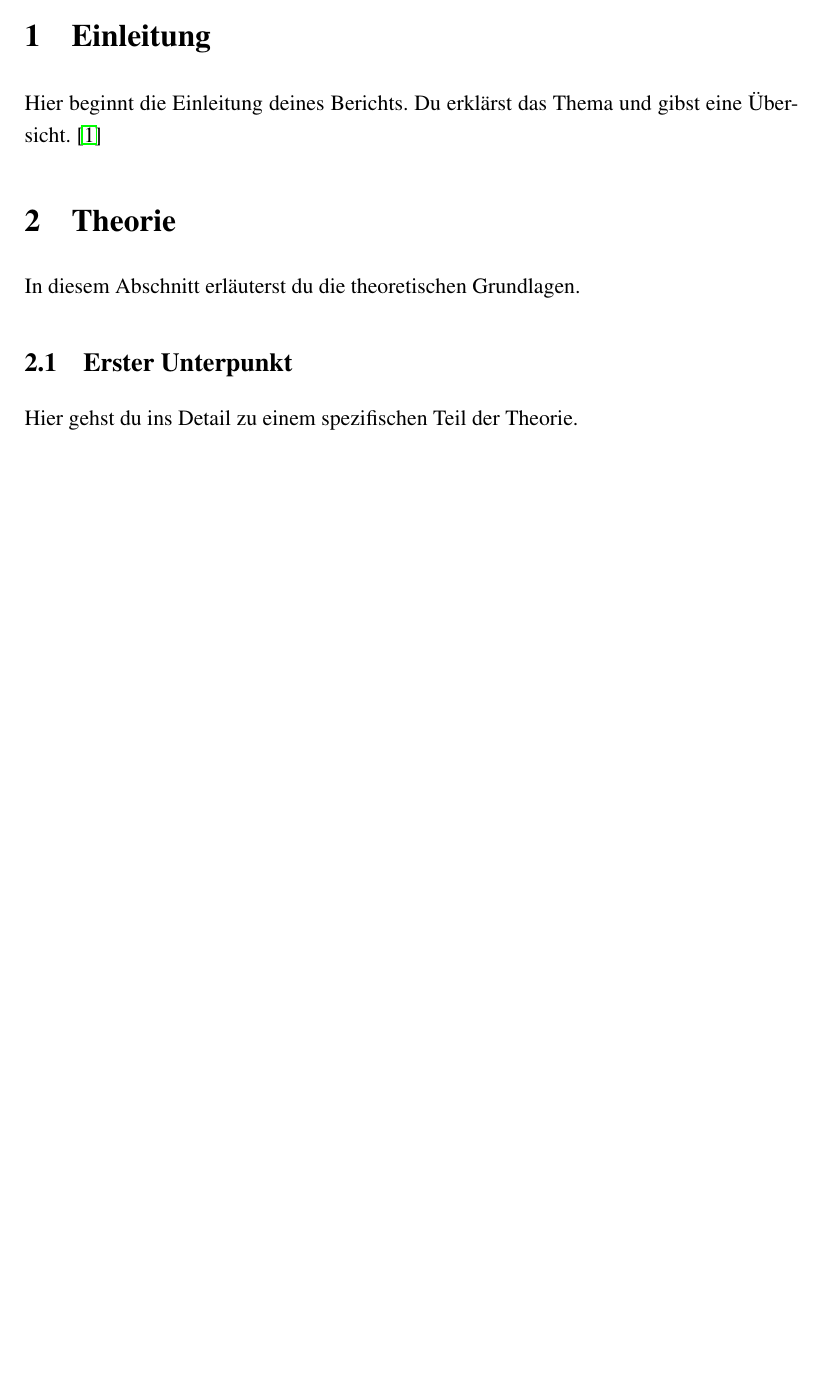
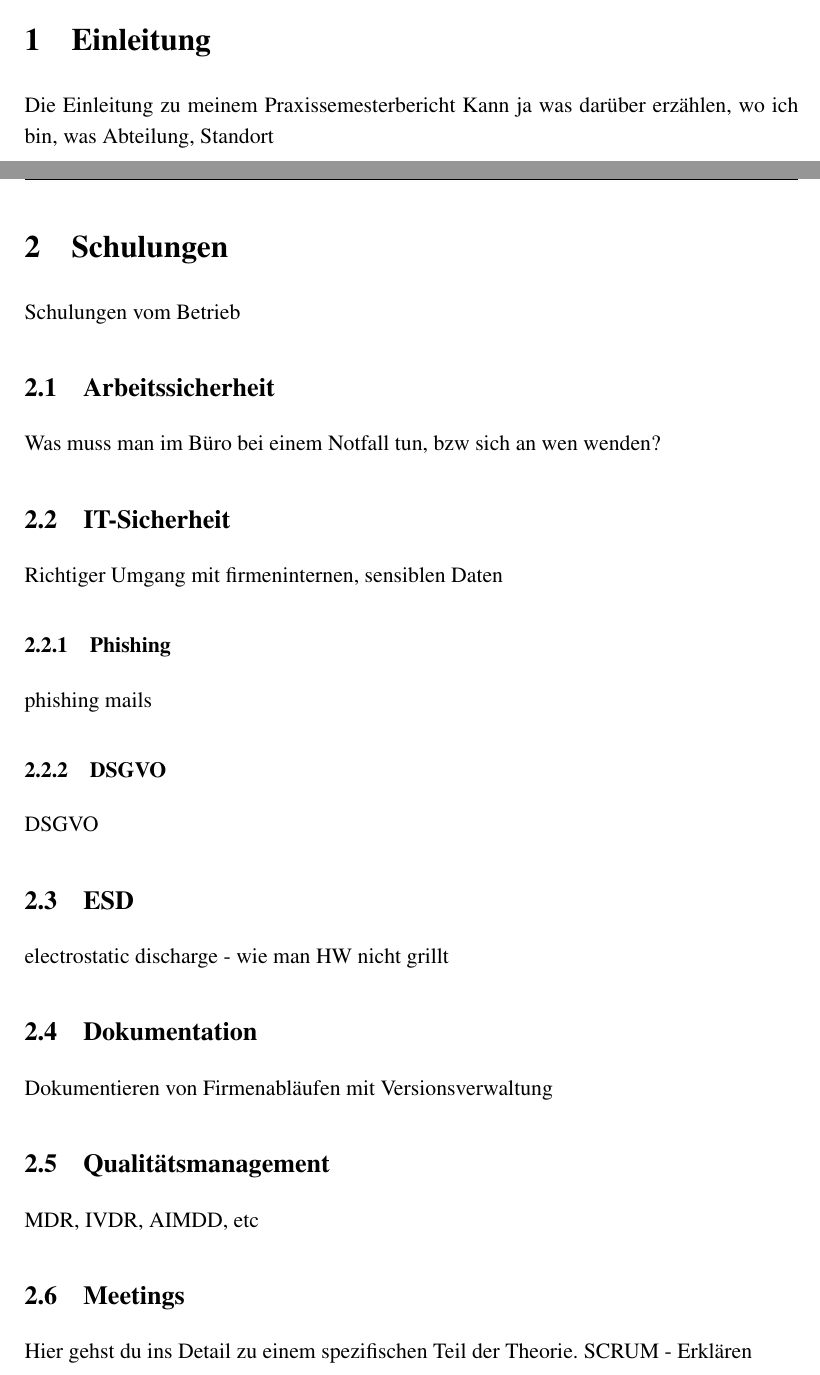
Before and after one commit to Bekky95/Praxissemesterbericht, a LaTeX document (Praxissemesterbericht.tex): part of page 4 of 5 before the commit and two parts of pages 4 and 5 of 10 after it, the two joined at a grey line, cut so that both start at the same text, the shorter picture padded with empty space. Compiled offline with pdfLaTeX.

Commit message:
sections added

```diff
--- a/Praxissemesterbericht.tex
+++ b/Praxissemesterbericht.tex
@@ -58,13 +58,37 @@ keinem anderen Prüfungsverfahren vorgelegen. \\
 Datum, Ort und Unterschrift\\
 
 \newpage
-\section{Einleitung}
-Hier beginnt die Einleitung deines Berichts. Du erklärst das Thema und gibst eine Übersicht.
-\cite{digilink177512-pschyrembel}
+\section{Einleitung}\label{Einleitung}
+Die Einleitung zu meinem Praxissemesterbericht
+Kann ja was darüber erzählen, wo ich bin, was Abteilung, Standort
 
-\section{Theorie}
-In diesem Abschnitt erläuterst du die theoretischen Grundlagen.
+\newpage
+\section{Schulungen}\label{Schulungen}
+Schulungen vom Betrieb
 
-\subsection{Erster Unterpunkt}
+\subsection{Arbeitssicherheit}\label{Arbeitssicherheit}
+Was muss man im Büro bei einem Notfall tun, bzw sich an wen wenden?
+
+\subsection{IT-Sicherheit}\label{IT-Sicherheit}
+Richtiger Umgang mit firmeninternen, sensiblen Daten
+
+\subsubsection{Phishing}\label{Phishing}
+phishing mails
+
+\subsubsection{DSGVO}\label{DSGVO}
+DSGVO
+
+\subsection{ESD}\label{ESD}
+
+electrostatic discharge - wie man HW nicht grillt
+\subsection{Dokumentation}\label{Dokumentation}
+Dokumentieren von Firmenabläufen mit Versionsverwaltung
+
+\subsection{Qualitätsmanagement}\label{Qualitätsmanagement}
+MDR, IVDR, AIMDD, etc
+
+
+\subsection{Meetings}\label{Meetings}
 Hier gehst du ins Detail zu einem spezifischen Teil der Theorie.
+SCRUM - Erklären
 
@@ -73 +97,2 @@ Erkläre hier die Methodik, die du für dein Projekt oder deine Forschung verwen
 
+\newpage
```
Also changed, not shown: Praxissemesterbericht.pdf, Praxissemesterbericht.tex (15 more changed lines), 5 other files.
